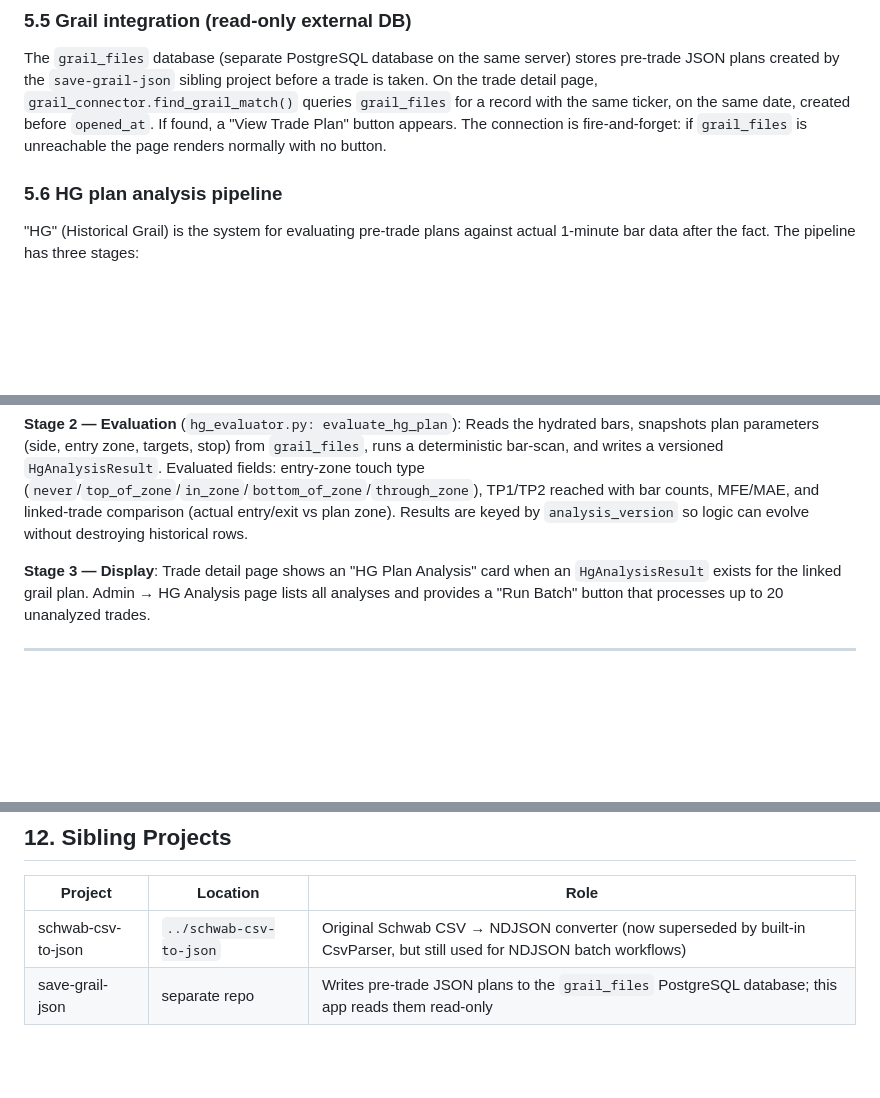
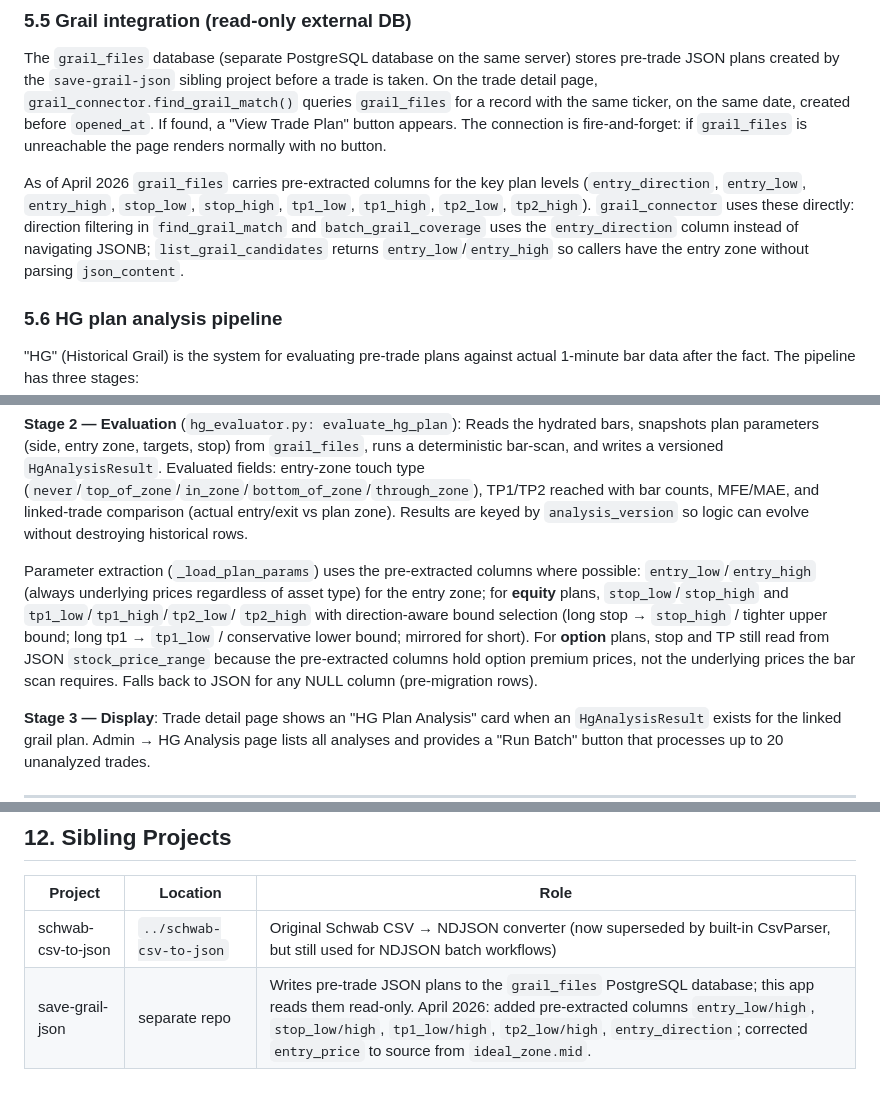
Before and after one commit to EricBell/trading-journal, a Markdown page: docs/OVERVIEW.md, 3 parts joined by grey strips. Rendered like a GitHub page; blank space fills up the shorter version.

Commit message:
docs: update OVERVIEW.md for grail_files schema expansion
Documents the April 2026 pre-extracted columns (entry_low/high,
stop_low/high, tp1_low/high, tp2_low/high, entry_direction) added
by save-grail-json, and explains the equity vs. options split in
_load_plan_params (pre-extracted columns for equity; JSON
stock_price_range for options stop/TP). Updates §5.5, §5.6, §12,
and the header version/date.

Co-Authored-By: Claude Sonnet 4.6 <noreply@anthropic.com>

```diff
--- a/docs/OVERVIEW.md
+++ b/docs/OVERVIEW.md
@@ -218,6 +218,13 @@ taken. On the trade detail page, `grail_connector.find_grail_match()` queries
 `opened_at`. If found, a "View Trade Plan" button appears. The connection is
 fire-and-forget: if `grail_files` is unreachable the page renders normally with no button.
 
+As of April 2026 `grail_files` carries pre-extracted columns for the key plan levels
+(`entry_direction`, `entry_low`, `entry_high`, `stop_low`, `stop_high`, `tp1_low`,
+`tp1_high`, `tp2_low`, `tp2_high`). `grail_connector` uses these directly: direction
+filtering in `find_grail_match` and `batch_grail_coverage` uses the `entry_direction`
+column instead of navigating JSONB; `list_grail_candidates` returns `entry_low`/`entry_high`
+so callers have the entry zone without parsing `json_content`.
+
 ### 5.6 HG plan analysis pipeline
 
 "HG" (Historical Grail) is the system for evaluating pre-trade plans against actual
@@ -237,6 +244,15 @@ entry-zone touch type (`never`/`top_of_zone`/`in_zone`/`bottom_of_zone`/`through
 TP1/TP2 reached with bar counts, MFE/MAE, and linked-trade comparison (actual entry/exit
 vs plan zone). Results are keyed by `analysis_version` so logic can evolve without
 destroying historical rows.
+
+Parameter extraction (`_load_plan_params`) uses the pre-extracted columns where possible:
+`entry_low`/`entry_high` (always underlying prices regardless of asset type) for the entry
+zone; for **equity** plans, `stop_low`/`stop_high` and `tp1_low`/`tp1_high`/`tp2_low`/
+`tp2_high` with direction-aware bound selection (long stop → `stop_high` / tighter upper
+bound; long tp1 → `tp1_low` / conservative lower bound; mirrored for short). For
+**option** plans, stop and TP still read from JSON `stock_price_range` because the
+pre-extracted columns hold option premium prices, not the underlying prices the bar scan
+requires. Falls back to JSON for any NULL column (pre-migration rows).
 
 **Stage 3 — Display**: Trade detail page shows an "HG Plan Analysis" card when an
 `HgAnalysisResult` exists for the linked grail plan. Admin → HG Analysis page lists all
@@ -430,4 +446,4 @@ RELEASE_NOTES.md            Release history; parsed by /about route
 | Project | Location | Role |
 |---|---|---|
 | schwab-csv-to-json | `../schwab-csv-to-json` | Original Schwab CSV → NDJSON converter (now superseded by built-in CsvParser, but still used for NDJSON batch workflows) |
-| save-grail-json | separate repo | Writes pre-trade JSON plans to the `grail_files` PostgreSQL database; this app reads them read-only |
+| save-grail-json | separate repo | Writes pre-trade JSON plans to the `grail_files` PostgreSQL database; this app reads them read-only. April 2026: added pre-extracted columns `entry_low/high`, `stop_low/high`, `tp1_low/high`, `tp2_low/high`, `entry_direction`; corrected `entry_price` to source from `ideal_zone.mid`. |
```
Also changed, not shown: other parts of docs/OVERVIEW.md (+2 -2 lines).
